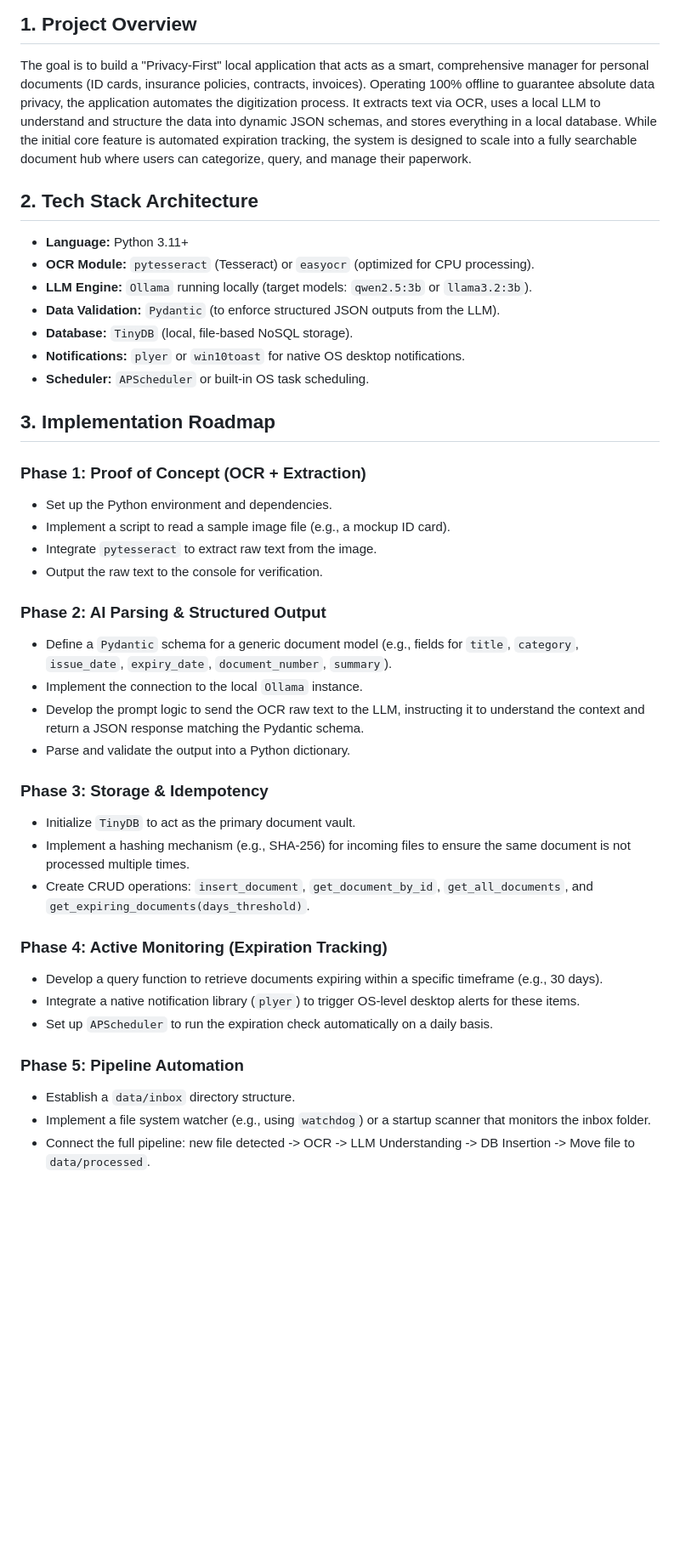
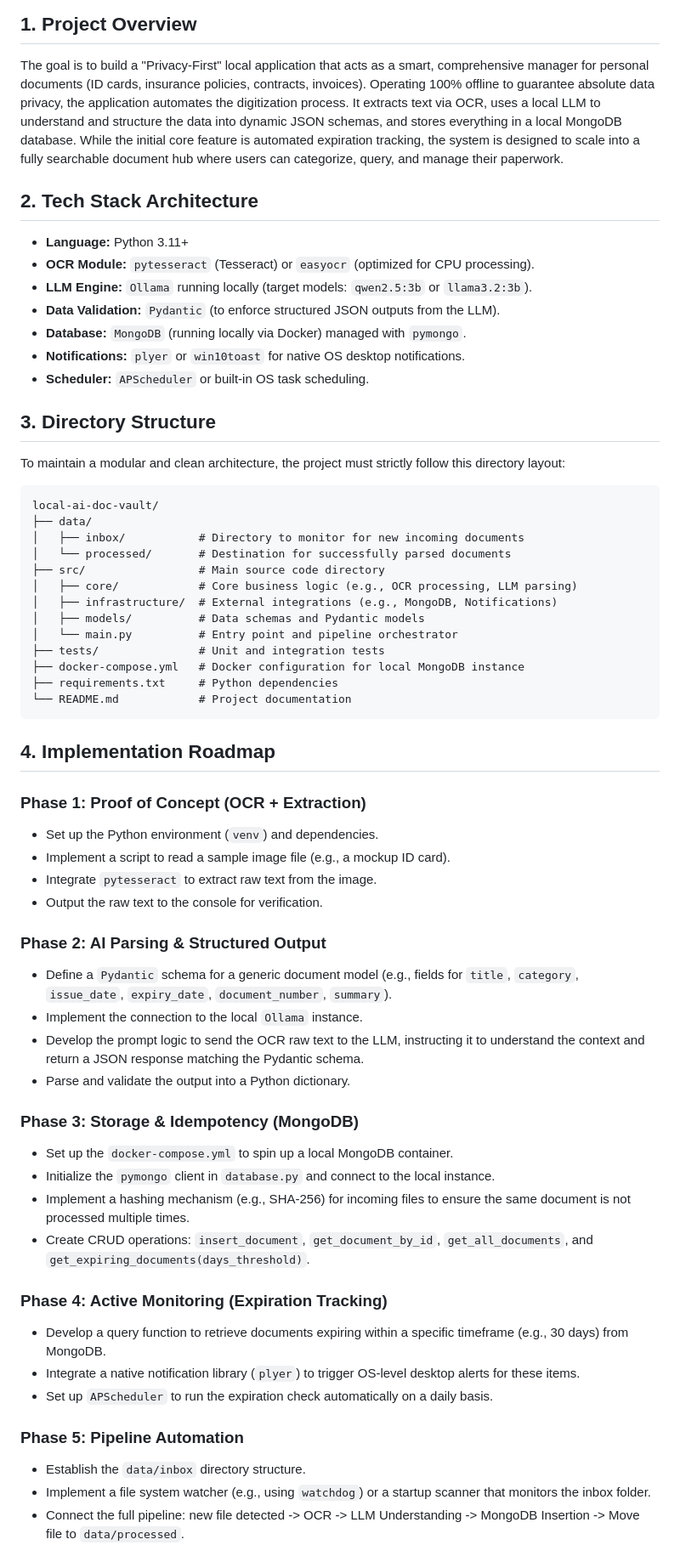
Before and after one commit to MattiaPeru/smart-doc-tracker, a Markdown page: project-plan.md, the part around one of its changes. Shown at 85% size. Rendered like a GitHub page; blank space fills up the shorter version.

Commit message:
update project plan

````diff
--- a/project-plan.md
+++ b/project-plan.md
@@ -2,21 +2,40 @@
 
 ## 1. Project Overview
 The goal is to build a "Privacy-First" local application that acts as a smart, comprehensive manager for personal documents (ID cards, insurance policies, contracts, invoices).
-Operating 100% offline to guarantee absolute data privacy, the application automates the digitization process. It extracts text via OCR, uses a local LLM to understand and structure the data into dynamic JSON schemas, and stores everything in a local database. While the initial core feature is automated expiration tracking, the system is designed to scale into a fully searchable document hub where users can categorize, query, and manage their paperwork.
+Operating 100% offline to guarantee absolute data privacy, the application automates the digitization process. It extracts text via OCR, uses a local LLM to understand and structure the data into dynamic JSON schemas, and stores everything in a local MongoDB database. While the initial core feature is automated expiration tracking, the system is designed to scale into a fully searchable document hub where users can categorize, query, and manage their paperwork.
 
 ## 2. Tech Stack Architecture
 *   **Language:** Python 3.11+
 *   **OCR Module:** `pytesseract` (Tesseract) or `easyocr` (optimized for CPU processing).
 *   **LLM Engine:** `Ollama` running locally (target models: `qwen2.5:3b` or `llama3.2:3b`).
 *   **Data Validation:** `Pydantic` (to enforce structured JSON outputs from the LLM).
-*   **Database:** `TinyDB` (local, file-based NoSQL storage).
+*   **Database:** `MongoDB` (running locally via Docker) managed with `pymongo`.
 *   **Notifications:** `plyer` or `win10toast` for native OS desktop notifications.
 *   **Scheduler:** `APScheduler` or built-in OS task scheduling.
 
-## 3. Implementation Roadmap
+## 3. Directory Structure
+To maintain a modular and clean architecture, the project must strictly follow this directory layout:
+
+```text
+local-ai-doc-vault/
+├── data/
+│   ├── inbox/           # Directory to monitor for new incoming documents
+│   └── processed/       # Destination for successfully parsed documents
+├── src/                 # Main source code directory
+│   ├── core/            # Core business logic (e.g., OCR processing, LLM parsing)
+│   ├── infrastructure/  # External integrations (e.g., MongoDB, Notifications)
+│   ├── models/          # Data schemas and Pydantic models
+│   └── main.py          # Entry point and pipeline orchestrator
+├── tests/               # Unit and integration tests
+├── docker-compose.yml   # Docker configuration for local MongoDB instance
+├── requirements.txt     # Python dependencies
+└── README.md            # Project documentation
+```
+
+## 4. Implementation Roadmap
 
 ### Phase 1: Proof of Concept (OCR + Extraction)
-*   Set up the Python environment and dependencies.
+*   Set up the Python environment (`venv`) and dependencies.
 *   Implement a script to read a sample image file (e.g., a mockup ID card).
 *   Integrate `pytesseract` to extract raw text from the image.
 *   Output the raw text to the console for verification.
@@ -27,18 +46,19 @@ Operating 100% offline to guarantee absolute data privacy, the application autom
 *   Develop the prompt logic to send the OCR raw text to the LLM, instructing it to understand the context and return a JSON response matching the Pydantic schema.
 *   Parse and validate the output into a Python dictionary.
 
-### Phase 3: Storage & Idempotency
-*   Initialize `TinyDB` to act as the primary document vault.
+### Phase 3: Storage & Idempotency (MongoDB)
+*   Set up the `docker-compose.yml` to spin up a local MongoDB container.
+*   Initialize the `pymongo` client in `database.py` and connect to the local instance.
 *   Implement a hashing mechanism (e.g., SHA-256) for incoming files to ensure the same document is not processed multiple times.
 *   Create CRUD operations: `insert_document`, `get_document_by_id`, `get_all_documents`, and `get_expiring_documents(days_threshold)`.
 
 ### Phase 4: Active Monitoring (Expiration Tracking)
-*   Develop a query function to retrieve documents expiring within a specific timeframe (e.g., 30 days).
+*   Develop a query function to retrieve documents expiring within a specific timeframe (e.g., 30 days) from MongoDB.
 *   Integrate a native notification library (`plyer`) to trigger OS-level desktop alerts for these items.
 *   Set up `APScheduler` to run the expiration check automatically on a daily basis.
 
 ### Phase 5: Pipeline Automation
-*   Establish a `data/inbox` directory structure.
+*   Establish the `data/inbox` directory structure.
 *   Implement a file system watcher (e.g., using `watchdog`) or a startup scanner that monitors the inbox folder.
-*   Connect the full pipeline: new file detected -> OCR -> LLM Understanding -> DB Insertion -> Move file to `data/processed`.
+*   Connect the full pipeline: new file detected -> OCR -> LLM Understanding -> MongoDB Insertion -> Move file to `data/processed`.
 
````
Also changed, not shown: other parts of project-plan.md (+1 -1 lines).
